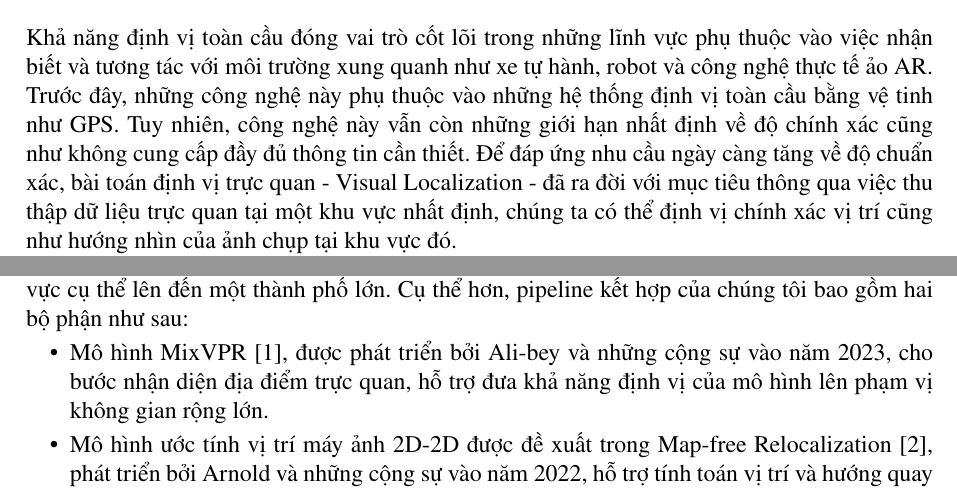
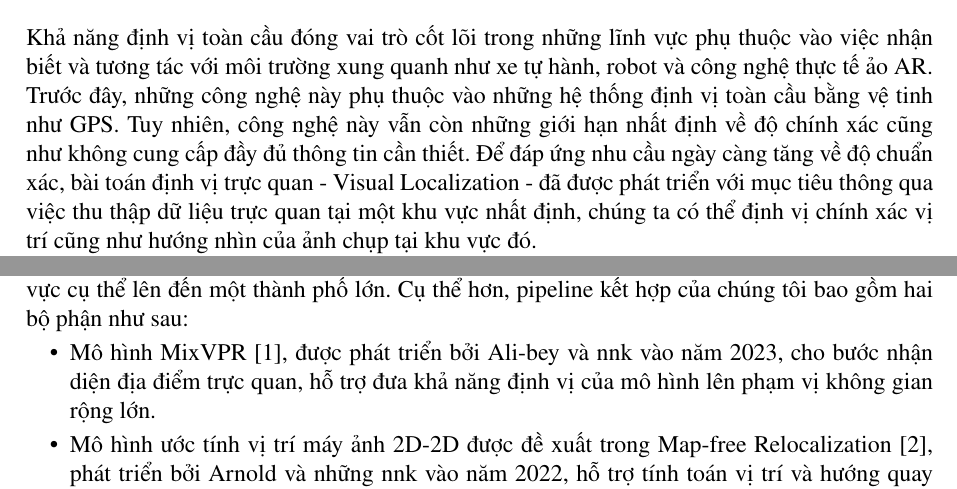
Before and after one commit to LMN1590/ViLoc_report, a LaTeX thesis (Dissertation.tex, which reads chapters/0_Abstract.tex): two parts of page 5 of 95, joined at a grey line, cut so that both start at the same text. Compiled offline with pdfLaTeX.

Commit message:
nnk, rephrase, formatting

```diff
--- a/chapters/0_Abstract.tex
+++ b/chapters/0_Abstract.tex
@@ -1,12 +1,12 @@
 \begin{abstract}
-    Khả năng định vị toàn cầu đóng vai trò cốt lõi trong những lĩnh vực phụ thuộc vào việc nhận biết và tương tác với môi trường xung quanh như xe tự hành, robot và công nghệ thực tế ảo AR. Trước đây, những công nghệ này phụ thuộc vào những hệ thống định vị toàn cầu bằng vệ tinh như GPS. Tuy nhiên, công nghệ này vẫn còn những giới hạn nhất định về độ chính xác cũng như không cung cấp đầy đủ thông tin cần thiết. Để đáp ứng nhu cầu ngày càng tăng về độ chuẩn xác, bài toán định vị trực quan - Visual Localization - đã ra đời với mục tiêu thông qua việc thu thập dữ liệu trực quan tại một khu vực nhất định, chúng ta có thể định vị chính xác vị trí cũng như hướng nhìn của ảnh chụp tại khu vực đó.
+    Khả năng định vị toàn cầu đóng vai trò cốt lõi trong những lĩnh vực phụ thuộc vào việc nhận biết và tương tác với môi trường xung quanh như xe tự hành, robot và công nghệ thực tế ảo AR. Trước đây, những công nghệ này phụ thuộc vào những hệ thống định vị toàn cầu bằng vệ tinh như GPS. Tuy nhiên, công nghệ này vẫn còn những giới hạn nhất định về độ chính xác cũng như không cung cấp đầy đủ thông tin cần thiết. Để đáp ứng nhu cầu ngày càng tăng về độ chuẩn xác, bài toán định vị trực quan - Visual Localization - đã được phát triển với mục tiêu thông qua việc thu thập dữ liệu trực quan tại một khu vực nhất định, chúng ta có thể định vị chính xác vị trí cũng như hướng nhìn của ảnh chụp tại khu vực đó.
 
-	Sau quá trình khảo sát và nghiên cứu về các hướng tiếp cận bài toán định vị trực quan, chúng tôi nhận thấy hướng tiếp cận truy xuất ảnh, hay còn gọi là nhận diện địa điểm trực quan (Visual Place Recognition) mang nhiều tiềm năng khi có thể hoạt động trên phạm vi rộng mà không tiêu tốn nhiều tài nguyên tính toán. Đổi lại, nhóm phương pháp này thiếu đi khả năng tính toán tư thế (vị trí, góc quay) chính xác của ảnh đầu vào. Ngược lại, các mô hình thuộc nhóm phương pháp ước tính vị trí của máy ảnh tương đối (Relative Pose Regression) tuy có thể tính toán chính xác tư thế tuyệt đối của ảnh, lại chưa được ứng dụng lên trên những khu vực có phạm vi lớn.
+    Sau quá trình khảo sát và nghiên cứu về các hướng tiếp cận bài toán định vị trực quan, chúng tôi nhận thấy hướng tiếp cận truy xuất ảnh, hay còn gọi là nhận diện địa điểm trực quan (Visual Place Recognition) mang nhiều tiềm năng khi có thể hoạt động trên phạm vi rộng mà không tiêu tốn nhiều tài nguyên tính toán. Đổi lại, nhóm phương pháp này thiếu đi khả năng tính toán tư thế (vị trí, góc quay) chính xác của ảnh đầu vào. Ngược lại, các mô hình thuộc nhóm phương pháp ước tính vị trí của máy ảnh tương đối (Relative Pose Regression) tuy có thể tính toán chính xác tư thế tuyệt đối của ảnh, lại chưa được ứng dụng lên trên những khu vực có phạm vi lớn.
 
-	Nhận thấy rằng mỗi bài toán khi hoạt động riêng lẻ đều có những điểm mạnh cũng như những hạn chế riêng, chúng tôi đặt ra mục tiêu nghiên cứu một pipeline có thể kết hợp hai bài toán trên (Visual Place Recognition và Relative Pose Estimation) thành một quy trình hoàn chỉnh, nhằm bổ trợ cho những khiếm khuyết của mỗi bên, với mục đích cuối cùng là xây dựng một mô hình định vị trực quan có thể hoạt động tốt trên nhiều khu vực có phạm vi đi từ một khu vực cụ thể lên đến một thành phố lớn. Cụ thể hơn, pipeline kết hợp của chúng tôi bao gồm hai bộ phận như sau:
+    Nhận thấy rằng mỗi bài toán khi hoạt động riêng lẻ đều có những điểm mạnh cũng như những hạn chế riêng, chúng tôi đặt ra mục tiêu nghiên cứu một pipeline có thể kết hợp hai bài toán trên (Visual Place Recognition và Relative Pose Estimation) thành một quy trình hoàn chỉnh, nhằm bổ trợ cho những khiếm khuyết của mỗi bên, với mục đích cuối cùng là xây dựng một mô hình định vị trực quan có thể hoạt động tốt trên nhiều khu vực có phạm vi đi từ một khu vực cụ thể lên đến một thành phố lớn. Cụ thể hơn, pipeline kết hợp của chúng tôi bao gồm hai bộ phận như sau:
     \begin{itemize}
-        \item Mô hình MixVPR \cite{alibey2023mixvpr}, được phát triển bởi Ali-bey và những cộng sự vào năm 2023, cho bước nhận diện địa điểm trực quan, hỗ trợ đưa khả năng định vị của mô hình lên phạm vị không gian rộng lớn.
-        \item Mô hình ước tính vị trí máy ảnh 2D-2D được đề xuất trong Map-free Relocalization \cite{arnold2022mapfree}, phát triển bởi Arnold và những cộng sự vào năm 2022, hỗ trợ tính toán vị trí và hướng quay chính xác của ảnh truy vấn trong không gian, sử dụng thông tin trực quan từ cặp ảnh tham khảo và truy vấn.
+        \item Mô hình MixVPR \cite{alibey2023mixvpr}, được phát triển bởi Ali-bey và nnk vào năm 2023, cho bước nhận diện địa điểm trực quan, hỗ trợ đưa khả năng định vị của mô hình lên phạm vị không gian rộng lớn.
+        \item Mô hình ước tính vị trí máy ảnh 2D-2D được đề xuất trong Map-free Relocalization \cite{arnold2022mapfree}, phát triển bởi Arnold và những nnk vào năm 2022, hỗ trợ tính toán vị trí và hướng quay chính xác của ảnh truy vấn trong không gian, sử dụng thông tin trực quan từ cặp ảnh tham khảo và truy vấn.
     \end{itemize}
-Ngoài ra, với mô hình MixVPR \cite{alibey2023mixvpr} thuộc tác vụ Visual Place Recognition, chúng tôi đề xuất một chiến lược khai phá mới nhằm mục tiêu cố gắng nâng cao, cải thiện hiệu suất của tác vụ này trong mô hình kết hợp. Chúng tôi đồng thời cũng sử dụng một tiêu chí đánh giá về độ đáng tin cậy của dự đoán để xác định và loại bỏ được những kết quả sai. Chi tiết sẽ được trình bày ở \textbf{Phương pháp đề xuất}.
+    Ngoài ra, với mô hình MixVPR \cite{alibey2023mixvpr} thuộc tác vụ Visual Place Recognition, chúng tôi đề xuất một chiến lược khai phá mới nhằm mục tiêu cố gắng nâng cao, cải thiện hiệu suất của tác vụ này trong mô hình kết hợp. Chúng tôi đồng thời cũng sử dụng một tiêu chí đánh giá về độ đáng tin cậy của dự đoán để xác định và loại bỏ được những kết quả sai. Chi tiết sẽ được trình bày ở \textbf{Phương pháp đề xuất}.
 \end{abstract}
```
